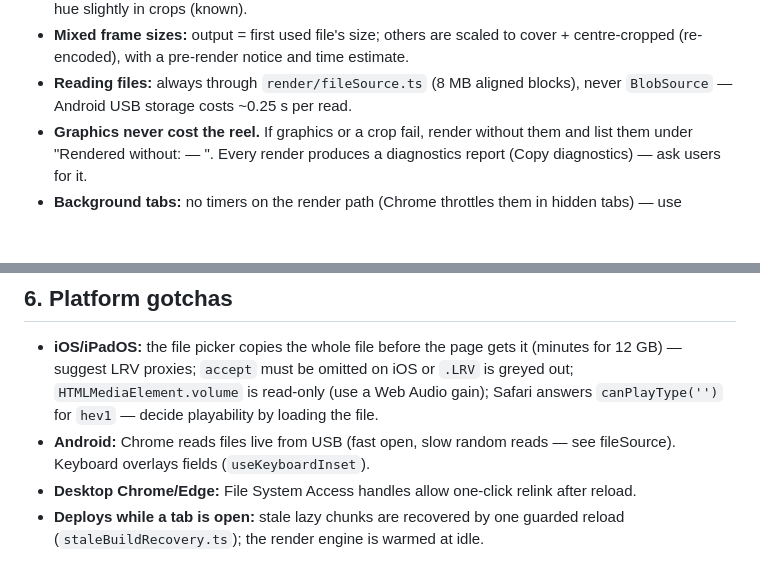
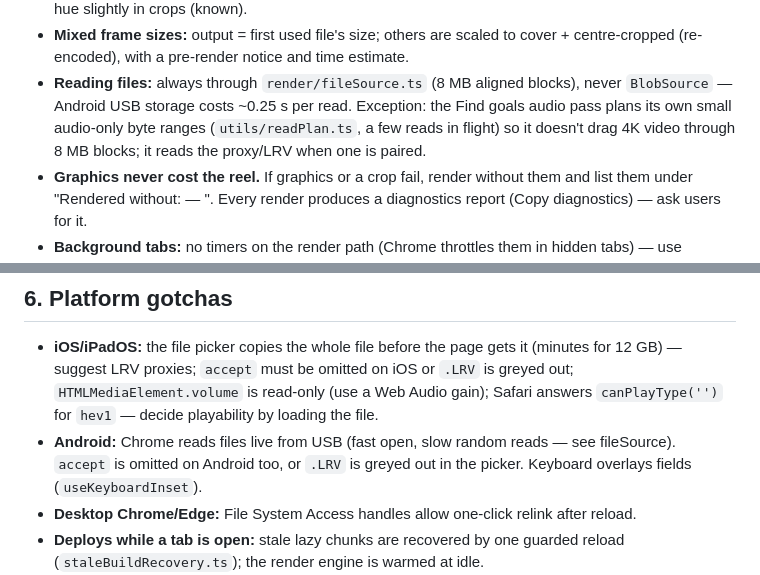
Before and after one commit to laurieainley/shooot, a Markdown page: AGENTS.md, 2 parts joined by grey strips. Rendered like a GitHub page; blank space fills up the shorter version.

Commit message:
docs: AGENTS.md — Find goals audio reads and Android picker accept
Co-Authored-By: Claude Opus 5.5 <noreply@anthropic.com>
Claude-Session: https://claude.ai/code/session_01ELNuWZr467C23cSDJPryFu

```diff
--- a/AGENTS.md
+++ b/AGENTS.md
@@ -125,7 +125,9 @@ npm run lint       # baseline: 12 known problems — add none
 - **Mixed frame sizes:** output = first used file's size; others are scaled to cover + centre-cropped (re-encoded),
   with a pre-render notice and time estimate.
 - **Reading files:** always through `render/fileSource.ts` (8 MB aligned blocks), never `BlobSource` — Android USB
-  storage costs ~0.25 s per read.
+  storage costs ~0.25 s per read. Exception: the Find goals audio pass plans its own small audio-only byte ranges
+  (`utils/readPlan.ts`, a few reads in flight) so it doesn't drag 4K video through 8 MB blocks; it reads the proxy/LRV
+  when one is paired.
 - **Graphics never cost the reel.** If graphics or a crop fail, render without them and list them under "Rendered
   without: <label> — <reason>". Every render produces a diagnostics report (Copy diagnostics) — ask users for it.
 - **Background tabs:** no timers on the render path (Chrome throttles them in hidden tabs) — use `render/yield.ts`
@@ -142,8 +144,8 @@ npm run lint       # baseline: 12 known problems — add none
 - **iOS/iPadOS:** the file picker copies the whole file before the page gets it (minutes for 12 GB) — suggest LRV
   proxies; `accept` must be omitted on iOS or `.LRV` is greyed out; `HTMLMediaElement.volume` is read-only (use a Web
   Audio gain); Safari answers `canPlayType('')` for `hev1` — decide playability by loading the file.
-- **Android:** Chrome reads files live from USB (fast open, slow random reads — see fileSource). Keyboard overlays
-  fields (`useKeyboardInset`).
+- **Android:** Chrome reads files live from USB (fast open, slow random reads — see fileSource). `accept` is omitted
+  on Android too, or `.LRV` is greyed out in the picker. Keyboard overlays fields (`useKeyboardInset`).
 - **Desktop Chrome/Edge:** File System Access handles allow one-click relink after reload.
 - **Deploys while a tab is open:** stale lazy chunks are recovered by one guarded reload (`staleBuildRecovery.ts`);
   the render engine is warmed at idle.
```
